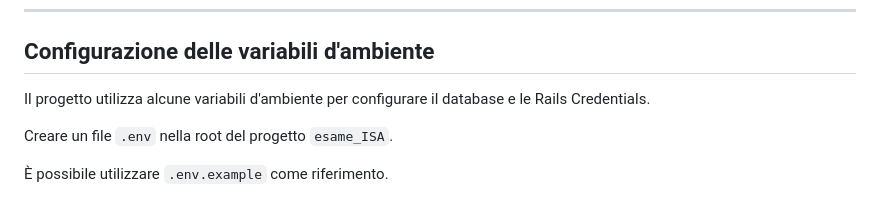
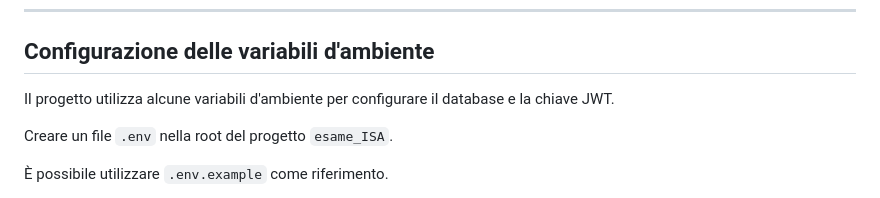
Before and after one commit to ntonipisano/esame_ISA, a Markdown page: README.md, the part around the change. Rendered like a GitHub page.

Commit message:
aggiornamento README

```diff
--- a/README.md
+++ b/README.md
@@ -100,7 +100,7 @@ docker compose version
 
 ## Configurazione delle variabili d'ambiente
 
-Il progetto utilizza alcune variabili d'ambiente per configurare il database e le Rails Credentials.
+Il progetto utilizza alcune variabili d'ambiente per configurare il database e la chiave JWT.
 
 Creare un file `.env` nella root del progetto `esame_ISA`.
 
```
